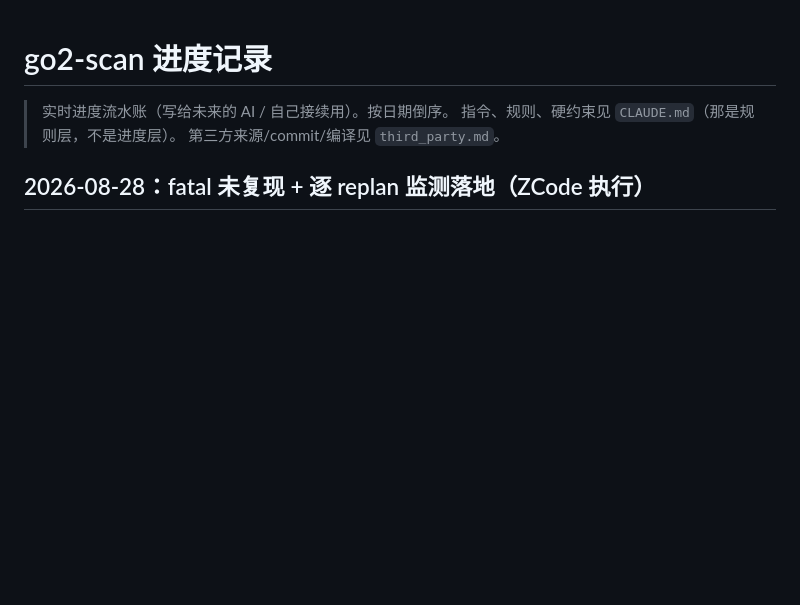
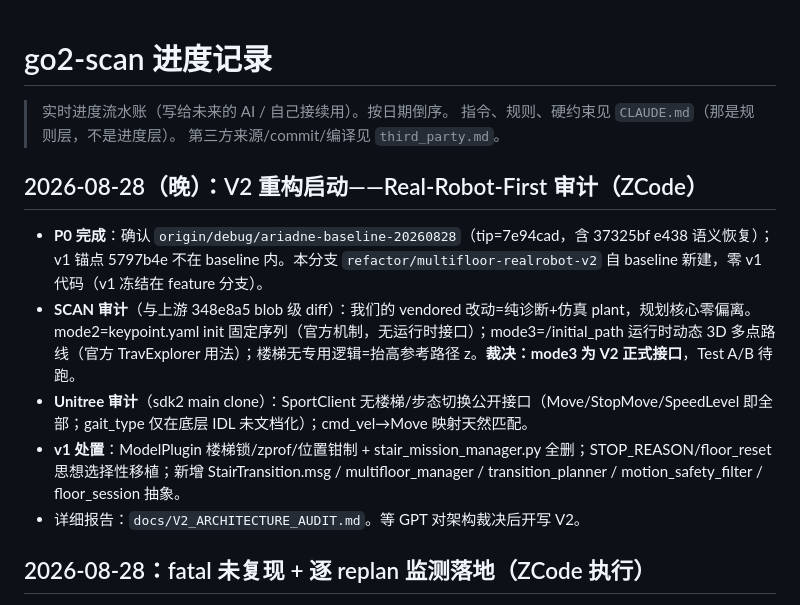
Before and after one commit to pumpkin-db/go2-scan, a Markdown page: PROGRESS.md, the part around the change. Rendered like a GitHub page; blank space fills up the shorter version.

Commit message:
docs(v2): real-robot-first architecture audit (SCAN mode2/mode3, Unitree SDK, v1 disposition)

```diff
--- a/PROGRESS.md
+++ b/PROGRESS.md
@@ -3,6 +3,14 @@
 > 实时进度流水账（写给未来的 AI / 自己接续用）。按日期倒序。
 > 指令、规则、硬约束见 `CLAUDE.md`（那是规则层，不是进度层）。
 > 第三方来源/commit/编译见 `third_party.md`。
+
+## 2026-08-28（晚）：V2 重构启动——Real-Robot-First 审计（ZCode）
+
+- **P0 完成**：确认 `origin/debug/ariadne-baseline-20260828`（tip=7e94cad，含 37325bf e438 语义恢复）；v1 锚点 5797b4e 不在 baseline 内。本分支 `refactor/multifloor-realrobot-v2` 自 baseline 新建，零 v1 代码（v1 冻结在 feature 分支）。
+- **SCAN 审计**（与上游 348e8a5 blob 级 diff）：我们的 vendored 改动=纯诊断+仿真 plant，规划核心零偏离。mode2=keypoint.yaml init 固定序列（官方机制，无运行时接口）；mode3=/initial_path 运行时动态 3D 多点路线（官方 TravExplorer 用法）；楼梯无专用逻辑=抬高参考路径 z。**裁决：mode3 为 V2 正式接口**，Test A/B 待跑。
+- **Unitree 审计**（sdk2 main clone）：SportClient 无楼梯/步态切换公开接口（Move/StopMove/SpeedLevel 即全部；gait_type 仅在底层 IDL 未文档化）；cmd_vel→Move 映射天然匹配。
+- **v1 处置**：ModelPlugin 楼梯锁/zprof/位置钳制 + stair_mission_manager.py 全删；STOP_REASON/floor_reset 思想选择性移植；新增 StairTransition.msg / multifloor_manager / transition_planner / motion_safety_filter / floor_session 抽象。
+- 详细报告：`docs/V2_ARCHITECTURE_AUDIT.md`。等 GPT 对架构裁决后开写 V2。
 
 ## 2026-08-28：fatal 未复现 + 逐 replan 监测落地（ZCode 执行）
 
```
Also changed, not shown: docs/V2_ARCHITECTURE_AUDIT.md (added, +120 -0 lines).
